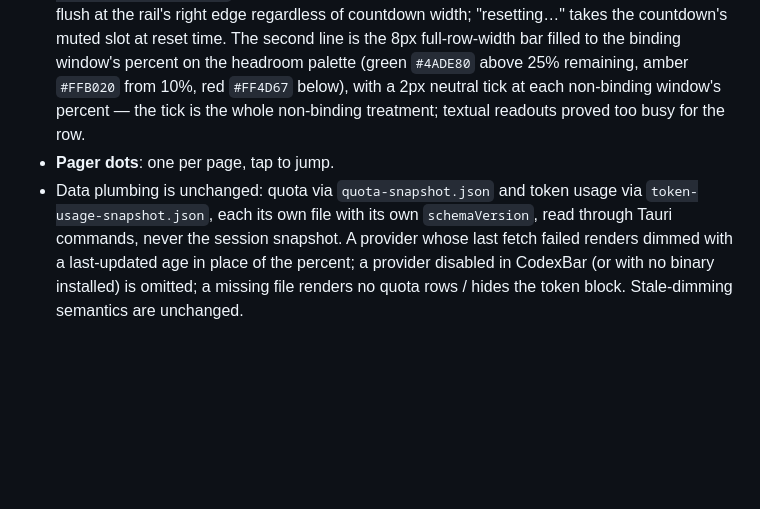
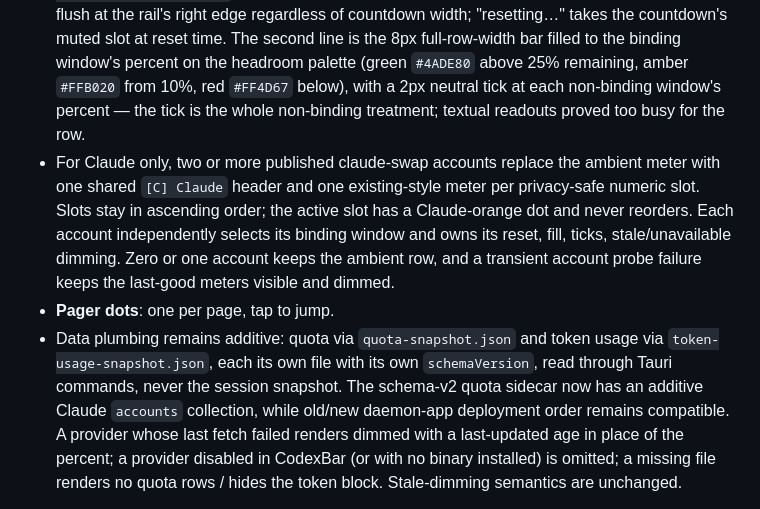
Before and after one commit to arittr/dealerboard, a Markdown page: docs/design.md, the part around the change. Rendered like a GitHub page; blank space fills up the shorter version.

```diff
--- a/docs/design.md
+++ b/docs/design.md
@@ -476,10 +476,20 @@ Fixed 600px (~23.4%), top to bottom:
   with a 2px neutral tick at each non-binding window's percent — the tick
   is the whole non-binding treatment; textual readouts proved too busy for
   the row.
+- For Claude only, two or more published claude-swap accounts replace the
+  ambient meter with one shared `[C] Claude` header and one existing-style
+  meter per privacy-safe numeric slot. Slots stay in ascending order; the
+  active slot has a Claude-orange dot and never reorders. Each account
+  independently selects its binding window and owns its reset, fill, ticks,
+  stale/unavailable dimming. Zero or one account keeps the ambient row, and a
+  transient account probe failure keeps the last-good meters visible and
+  dimmed.
 - **Pager dots**: one per page, tap to jump.
-- Data plumbing is unchanged: quota via `quota-snapshot.json` and token
+- Data plumbing remains additive: quota via `quota-snapshot.json` and token
   usage via `token-usage-snapshot.json`, each its own file with its own
   `schemaVersion`, read through Tauri commands, never the session snapshot.
+  The schema-v2 quota sidecar now has an additive Claude `accounts`
+  collection, while old/new daemon-app deployment order remains compatible.
   A provider whose last fetch failed renders dimmed with a last-updated
   age in place of the percent; a provider disabled in CodexBar (or with no
   binary installed) is omitted; a missing file renders no quota rows /
```
Also changed, not shown: AGENTS.md (+12 -2 lines).
